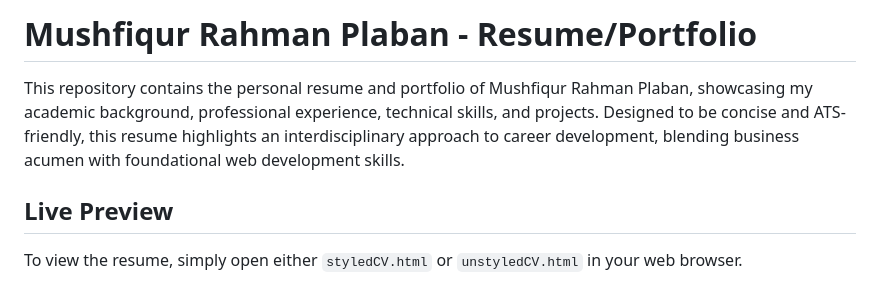
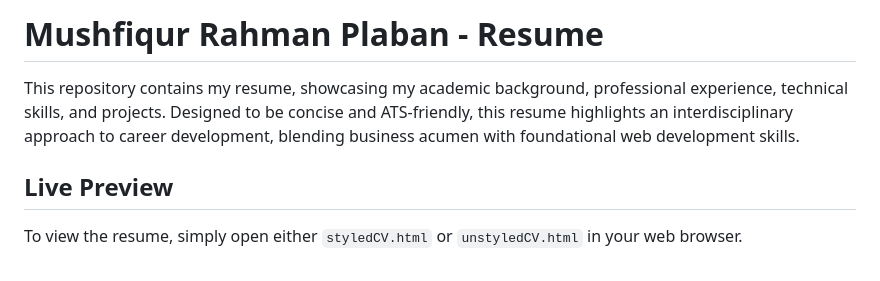
Before and after one commit to MushfiqPlabon/currentResume, a Markdown page: README.md, the part around the change. Drawn GitHub-style.

```diff
--- a/README.md
+++ b/README.md
@@ -1,6 +1,6 @@
-# Mushfiqur Rahman Plaban - Resume/Portfolio
+# Mushfiqur Rahman Plaban - Resume
 
-This repository contains the personal resume and portfolio of Mushfiqur Rahman Plaban, showcasing my academic background, professional experience, technical skills, and projects. Designed to be concise and ATS-friendly, this resume highlights an interdisciplinary approach to career development, blending business acumen with foundational web development skills.
+This repository contains my resume, showcasing my academic background, professional experience, technical skills, and projects. Designed to be concise and ATS-friendly, this resume highlights an interdisciplinary approach to career development, blending business acumen with foundational web development skills.
 
 ## Live Preview
 
```
